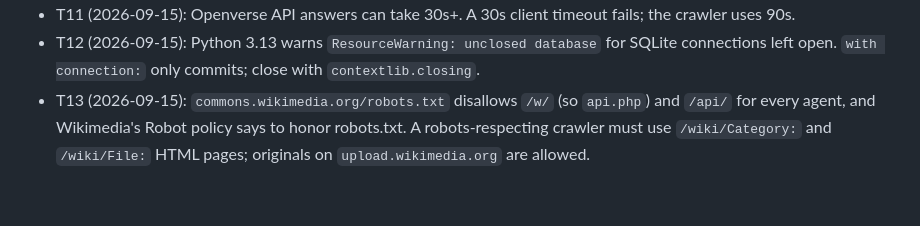
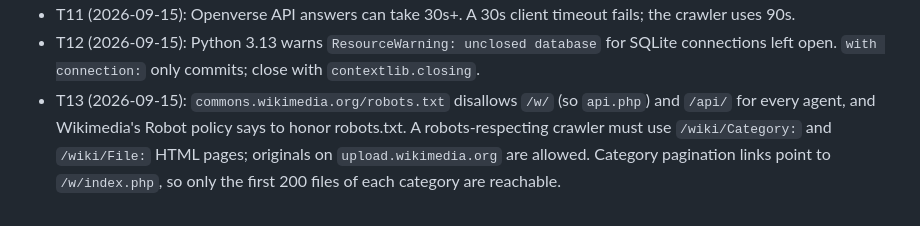
Before and after one commit to carlosValerio5/BookWorm, a Markdown page: CLAUDE.md, the part around the change. Drawn GitHub-style.

```diff
--- a/CLAUDE.md
+++ b/CLAUDE.md
@@ -76,4 +76,4 @@ Here you'll record any issues we find along the way, this is how we keep improvi
 - T10 (2026-09-15): `api.openverse.org/robots.txt` disallows `/v1/images/` for every agent and fully blocks AI crawlers. Read the robots.txt of an API host before building a source on it.
 - T11 (2026-09-15): Openverse API answers can take 30s+. A 30s client timeout fails; the crawler uses 90s.
 - T12 (2026-09-15): Python 3.13 warns `ResourceWarning: unclosed database` for SQLite connections left open. `with connection:` only commits; close with `contextlib.closing`.
-- T13 (2026-09-15): `commons.wikimedia.org/robots.txt` disallows `/w/` (so `api.php`) and `/api/` for every agent, and Wikimedia's Robot policy says to honor robots.txt. A robots-respecting crawler must use `/wiki/Category:` and `/wiki/File:` HTML pages; originals on `upload.wikimedia.org` are allowed.
+- T13 (2026-09-15): `commons.wikimedia.org/robots.txt` disallows `/w/` (so `api.php`) and `/api/` for every agent, and Wikimedia's Robot policy says to honor robots.txt. A robots-respecting crawler must use `/wiki/Category:` and `/wiki/File:` HTML pages; originals on `upload.wikimedia.org` are allowed. Category pagination links point to `/w/index.php`, so only the first 200 files of each category are reachable.
```
Also changed, not shown: .claude/tdd/web-crawler-skeleton.tdd.md (+59 -0 lines).
